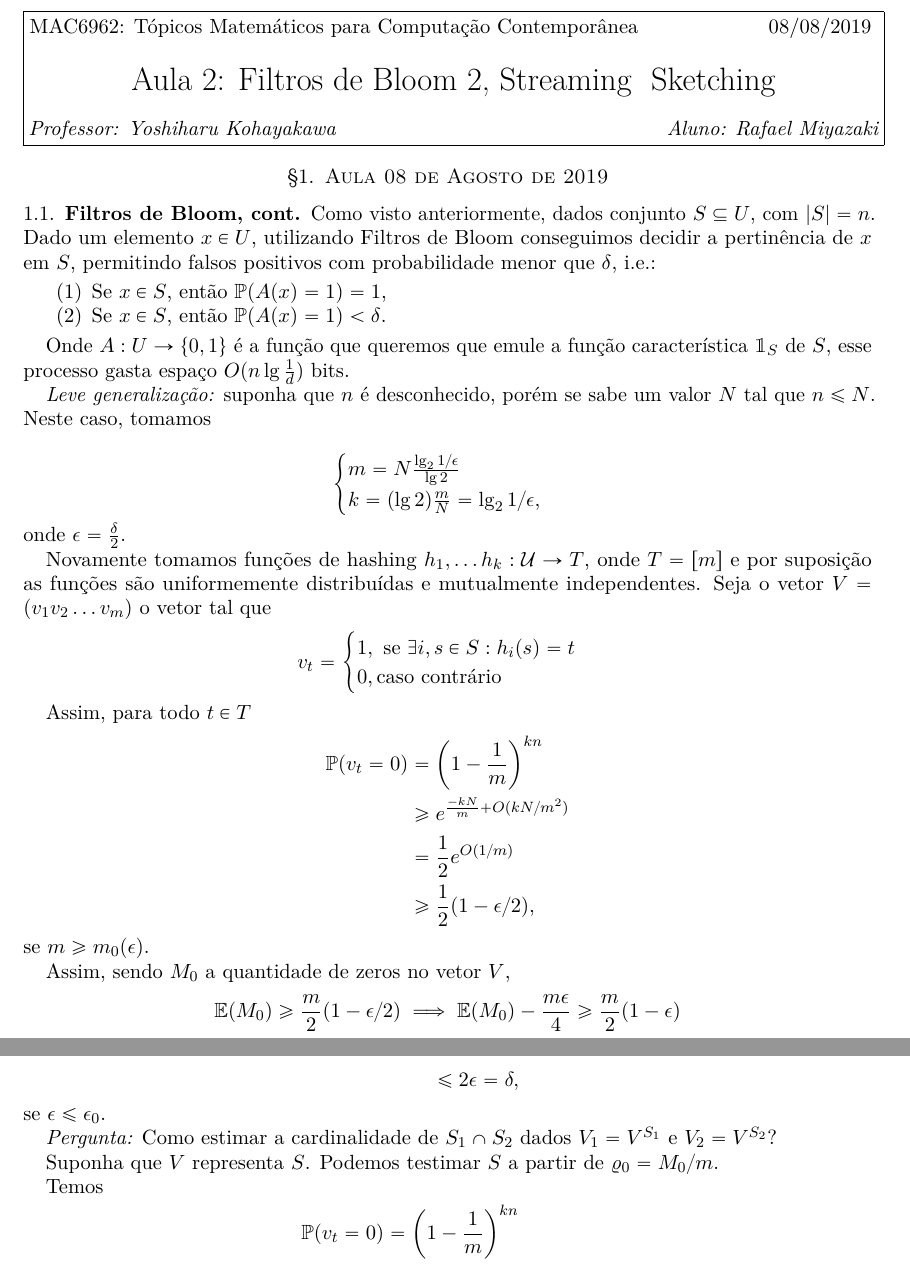
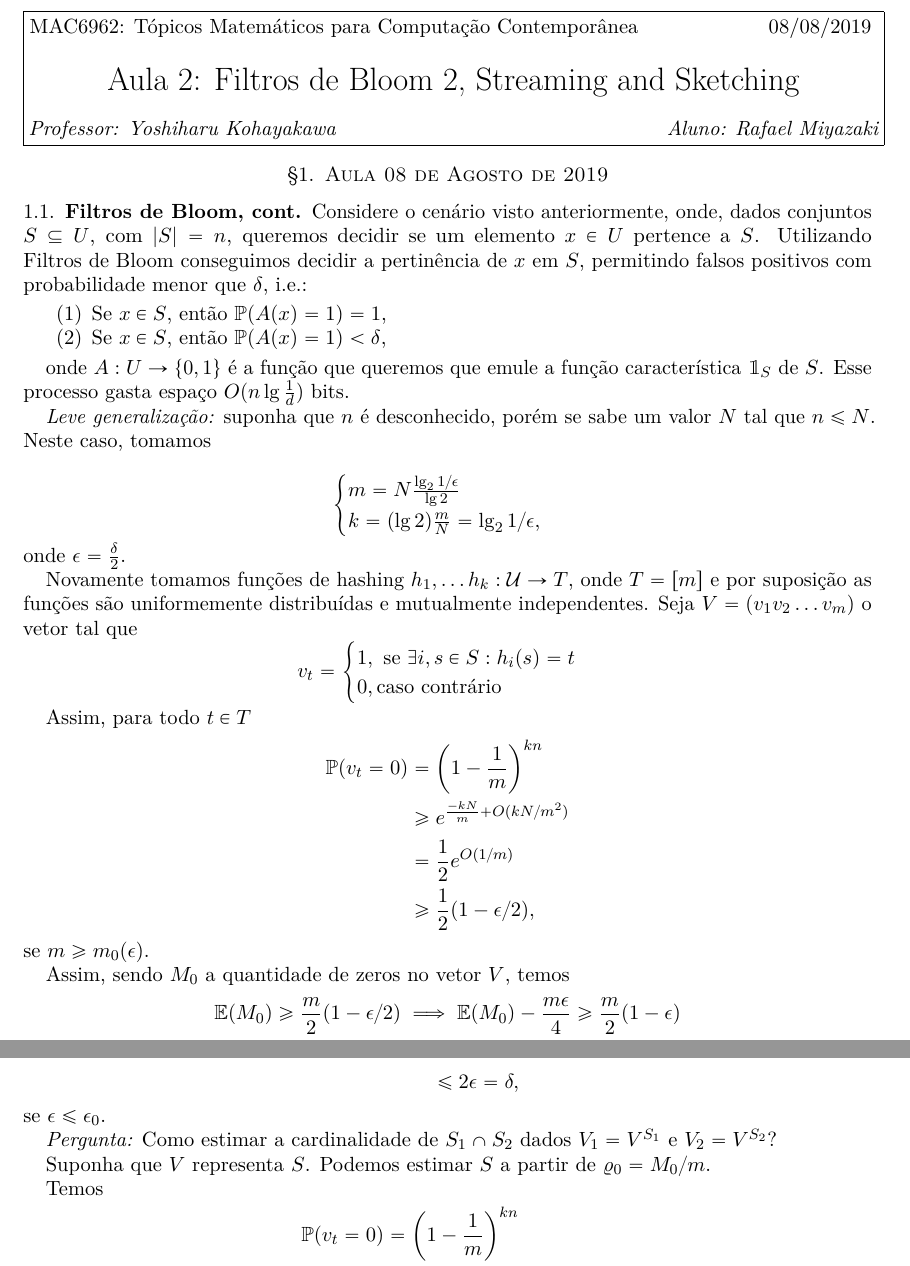
Before and after one commit to brunopc/mac6962, a LaTeX paper (aulas/08_08/note_with_header.tex, which reads aulas/08_08/note.tex): two parts of pages 1 and 2 of 4, joined at a grey line, cut so that both start at the same text. Compiled offline with pdfLaTeX.

Commit message:
Ligeiras modiicações

```diff
--- a/aulas/08_08/note.tex
+++ b/aulas/08_08/note.tex
@@ -2,13 +2,20 @@
 \label{2019_08_08}
 
 \subsection{Filtros de Bloom, cont.}
-Como visto anteriormente, dados conjunto $S\subset U$, com $|S|=n$. Dado um elemento $x\in U$, utilizando Filtros de Bloom conseguimos decidir a pertinência de $x$ em $S$, permitindo falsos positivos com probabilidade menor que $\delta$, i.e.:
+Considere o cenário visto anteriormente, onde, dados conjuntos $S\subset
+U$, com $|S|=n$, queremos decidir se um elemento $x\in U$ pertence a $S$.
+Utilizando Filtros de Bloom conseguimos decidir a pertinência de $x$ em
+$S$, permitindo falsos positivos com probabilidade menor que $\delta$,
+i.e.:
 \begin{enumerate}
     \item Se $x\in S$, então $\mathbb{P}(A(x)=1)=1$,
-    \item Se $x\in S$, então $\mathbb{P}(A(x)=1)< \delta$.
+    \item Se $x\in S$, então $\mathbb{P}(A(x)=1)< \delta$,
 \end{enumerate}
 
-Onde $A:U \to \{0,1\}$ \'e a fun\c{c}\~ao que queremos que emule a fun\c{c}\~ao caracter\'istica $\mathbbm{1}_S$ de $S$, esse processo gasta espa\c{c}o $O(n \lg{\frac{1}{d}})$ bits.
+onde $A:U \to \{0,1\}$ \'e a fun\c{c}\~ao que queremos que emule a
+fun\c{c}\~ao caracter\'istica $\mathbbm{1}_S$ de $S$.
+Esse processo gasta
+espa\c{c}o $O(n \lg{\frac{1}{d}})$ bits.
 
 \textit{Leve generaliza\c{c}\~ao:} suponha que $n$ \'e desconhecido, por\'em se sabe um valor $N$ tal que $n \le N$. Neste caso, tomamos
 
@@ -19,7 +26,11 @@ m = N \frac{\lg_2{1/\epsilon}}{\lg 2}
 \]
 onde  $\epsilon = \frac{\delta}{2}$.
 
-Novamente tomamos fun\c{c}\~oes de hashing $h_1,\dots h_k: \mathcal{U} \to T$, onde $T = [m]$ e por suposi\c{c}\~ao as fun\c{c}\~oes s\~ao uniformemente distribu\'idas e mutualmente independentes. Seja o vetor $V=(v_1 v_2 \dots v_m)$ o vetor tal que
+Novamente tomamos fun\c{c}\~oes de hashing $h_1,\dots h_k: \mathcal{U}
+\to T$, onde $T = [m]$ e por suposi\c{c}\~ao as fun\c{c}\~oes s\~ao
+uniformemente distribu\'idas e mutualmente independentes.
+Seja
+$V=(v_1 v_2 \dots v_m)$ o vetor tal que
 \[v_t = \begin{cases}
 1, \text{ se } \exists i, s\in S: h_i(s)=t
 \\0, \text{caso contr\'ario}
@@ -35,6 +46,7 @@ Assim, para todo $t\in T$
 se $m\ge m_0(\epsilon)$.
 
 Assim, sendo $M_0$ a quantidade de zeros no vetor $V$,
+temos
 \[\mathbb{E}(M_0)\ge \frac{m}{2} (1-\epsilon/2) \implies \mathbb{E}(M_0)-\frac{m\epsilon}{4}\ge \frac{m}{2} (1-\epsilon)\]
 e portanto, pela Desigualdade de McDiarmid, tomando $\tau = \frac{\epsilon m}{4}$:
 \[\mathbb{P}(M_0 \le \frac{m}{2} (1-\epsilon)) \le  \mathbb{P}\left(M_0 \le \mathbb{E}(M_0)-\frac{m\epsilon}{4}\right)\le \exp\{-2\tau^2/kn\} = e^{-c_\epsilon m}\]
@@ -51,7 +63,7 @@ se $\epsilon \le \epsilon_0$.
 
 \textit{Pergunta:} Como estimar a cardinalidade de $S_1\cap S_2$ dados $V_1=V^{S_1}$ e $V_2=V^{S_2}$?
 
-Suponha que $V$ representa $S$. Podemos testimar $S$ a partir de $\rho_0 = M_0/m$.
+Suponha que $V$ representa $S$. Podemos estimar $S$ a partir de $\rho_0 = M_0/m$.
 
 Temos
 \begin{align*}
--- a/aulas/08_08/note_with_header.tex
+++ b/aulas/08_08/note_with_header.tex
@@ -12,7 +12,7 @@
 \hfill \formatdate{08}{08}{2019}
 \vspace{3mm}
 \begin{center}\LARGE
-Aula 2: Filtros de Bloom 2, Streaming & Sketching
+Aula 2: Filtros de Bloom 2, Streaming and Sketching
 \end{center}
 \vspace{3mm}
 {\em Professor: Yoshiharu Kohayakawa
```
